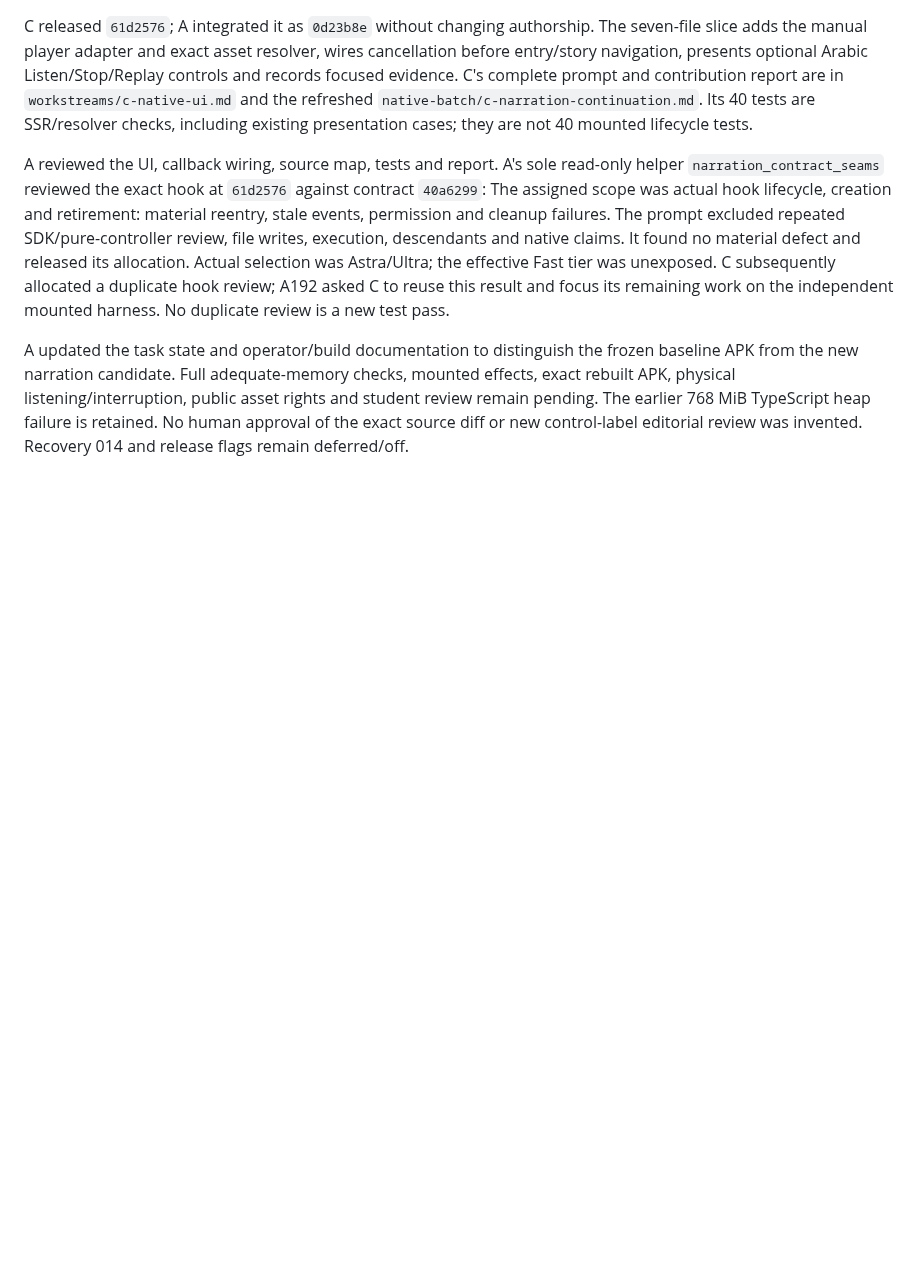
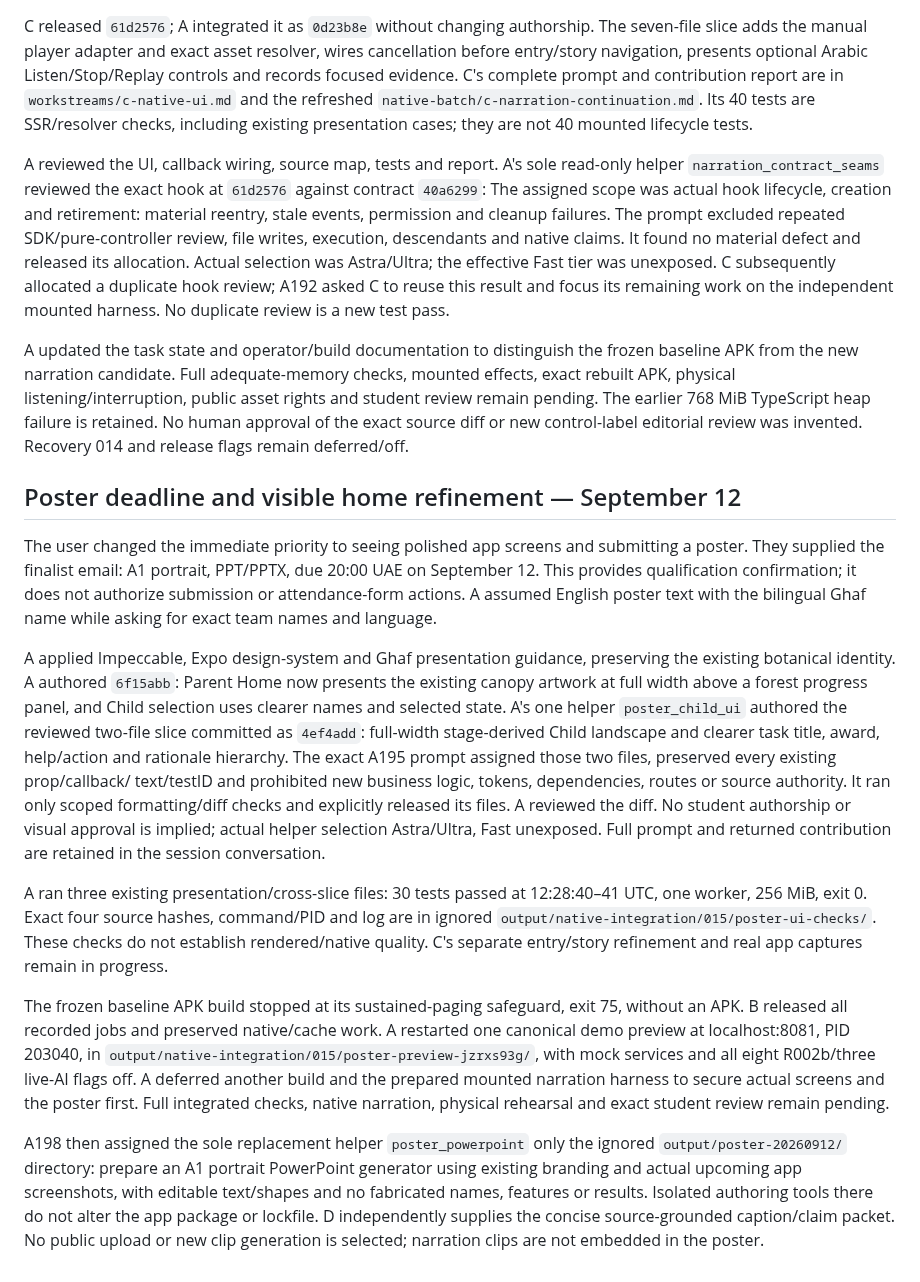
Before and after one commit to abdalrahman-ismaik/Ghaf, a Markdown page: docs/competition-readiness/ai-assistance-ledger.md, the part around the change. Drawn GitHub-style; blank space fills up the shorter version.

Commit message:
Record poster deadline and home presentation evidence

```diff
--- a/docs/competition-readiness/ai-assistance-ledger.md
+++ b/docs/competition-readiness/ai-assistance-ledger.md
@@ -1061,3 +1061,40 @@ from the new narration candidate. Full adequate-memory checks, mounted effects,
 physical listening/interruption, public asset rights and student review remain pending. The earlier
 768 MiB TypeScript heap failure is retained. No human approval of the exact source diff or new
 control-label editorial review was invented. Recovery 014 and release flags remain deferred/off.
+
+## Poster deadline and visible home refinement — September 12
+
+The user changed the immediate priority to seeing polished app screens and submitting a poster.
+They supplied the finalist email: A1 portrait, PPT/PPTX, due 20:00 UAE on September 12. This provides
+qualification confirmation; it does not authorize submission or attendance-form actions. A assumed
+English poster text with the bilingual Ghaf name while asking for exact team names and language.
+
+A applied Impeccable, Expo design-system and Ghaf presentation guidance, preserving the existing
+botanical identity. A authored `6f15abb`: Parent Home now presents the existing canopy artwork at
+full width above a forest progress panel, and Child selection uses clearer names and selected state.
+A's one helper `poster_child_ui` authored the reviewed two-file slice committed as `4ef4add`:
+full-width stage-derived Child landscape and clearer task title, award, help/action and rationale
+hierarchy. The exact A195 prompt assigned those two files, preserved every existing prop/callback/
+text/testID and prohibited new business logic, tokens, dependencies, routes or source authority.
+It ran only scoped formatting/diff checks and explicitly released its files. A reviewed the diff.
+No student authorship or visual approval is implied; actual helper selection Astra/Ultra, Fast
+unexposed. Full prompt and returned contribution are retained in the session conversation.
+
+A ran three existing presentation/cross-slice files: 30 tests passed at 12:28:40–41 UTC, one worker,
+256 MiB, exit 0. Exact four source hashes, command/PID and log are in ignored
+`output/native-integration/015/poster-ui-checks/`. These checks do not establish rendered/native
+quality. C's separate entry/story refinement and real app captures remain in progress.
+
+The frozen baseline APK build stopped at its sustained-paging safeguard, exit 75, without an APK.
+B released all recorded jobs and preserved native/cache work. A restarted one canonical demo preview
+at localhost:8081, PID 203040, in `output/native-integration/015/poster-preview-jzrxs93g/`, with mock
+services and all eight R002b/three live-AI flags off. A deferred another build and the prepared
+mounted narration harness to secure actual screens and the poster first. Full integrated checks,
+native narration, physical rehearsal and exact student review remain pending.
+
+A198 then assigned the sole replacement helper `poster_powerpoint` only the ignored
+`output/poster-20260912/` directory: prepare an A1 portrait PowerPoint generator using existing
+branding and actual upcoming app screenshots, with editable text/shapes and no fabricated names,
+features or results. Isolated authoring tools there do not alter the app package or lockfile.
+D independently supplies the concise source-grounded caption/claim packet. No public upload or
+new clip generation is selected; narration clips are not embedded in the poster.
```
